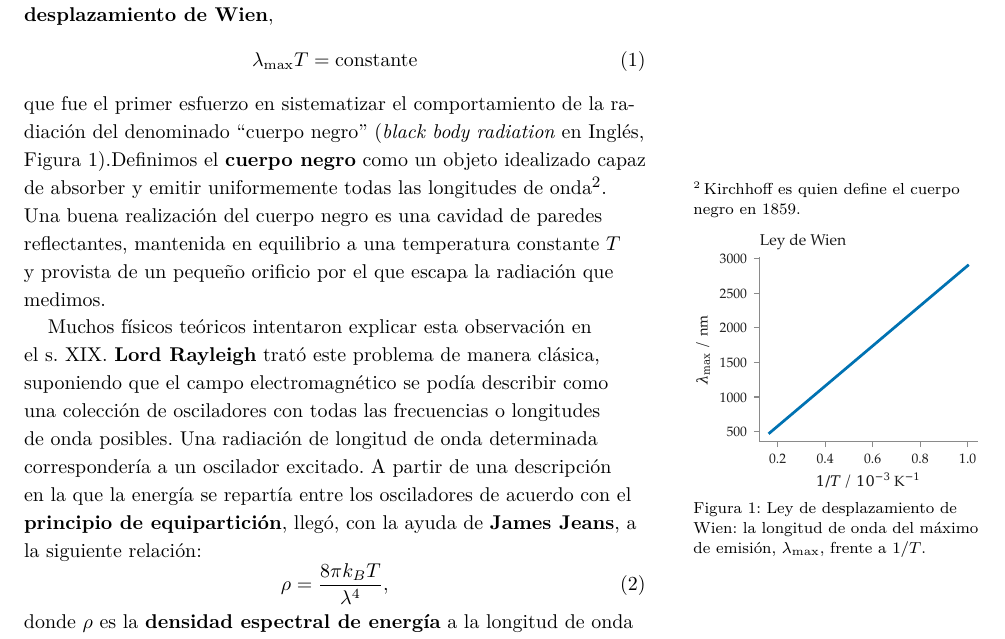
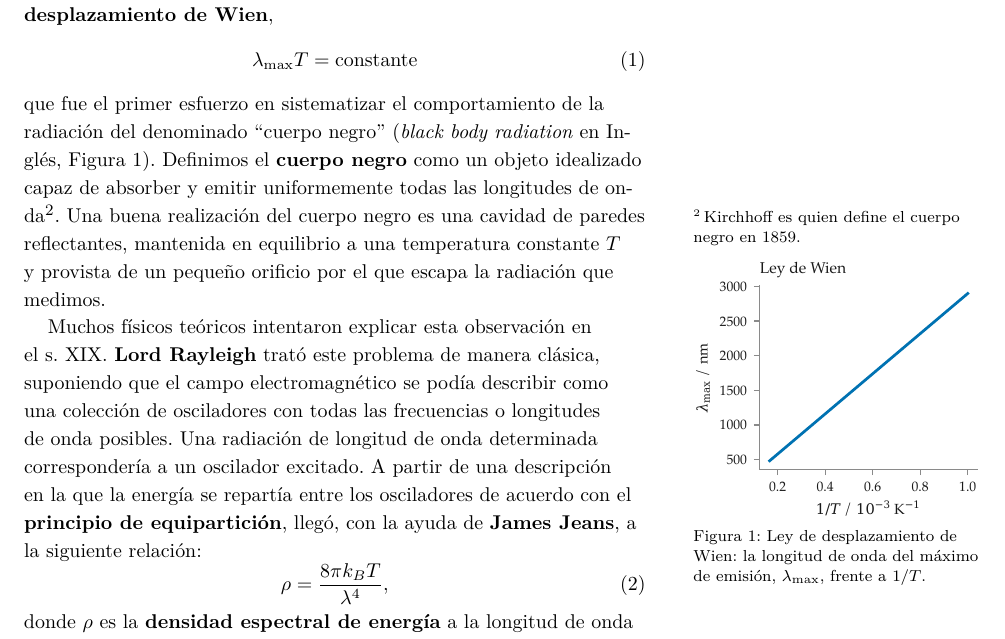
Before and after one commit to KimikaTeorikoa/QuimicaFisicaII_Handouts, a LaTeX document (tema01.tex): part of page 1 of 7, cut so that both start at the same text. Compiled offline with XeLaTeX; a LaTeX package or settings file that is missing is left out.

Commit message:
Update on Overleaf.

```diff
--- a/tema01.tex
+++ b/tema01.tex
@@ -89,7 +89,7 @@ recogida en la \textbf{ley de desplazamiento de Wien},
 \label{eq:Wien}
 \end{equation}
 que fue el primer esfuerzo en sistematizar el comportamiento
-de la radiación del denominado ``cuerpo negro'' (\textit{black body radiation} en Inglés, Figura \ref{fig:wien}).%
+de la radiación del denominado ``cuerpo negro'' (\textit{black body radiation} en Inglés, Figura \ref{fig:wien}).
 Definimos el \textbf{cuerpo negro} como un objeto
 idealizado capaz de absorber y emitir uniformemente
 todas las longitudes de onda\sidenote{
```
